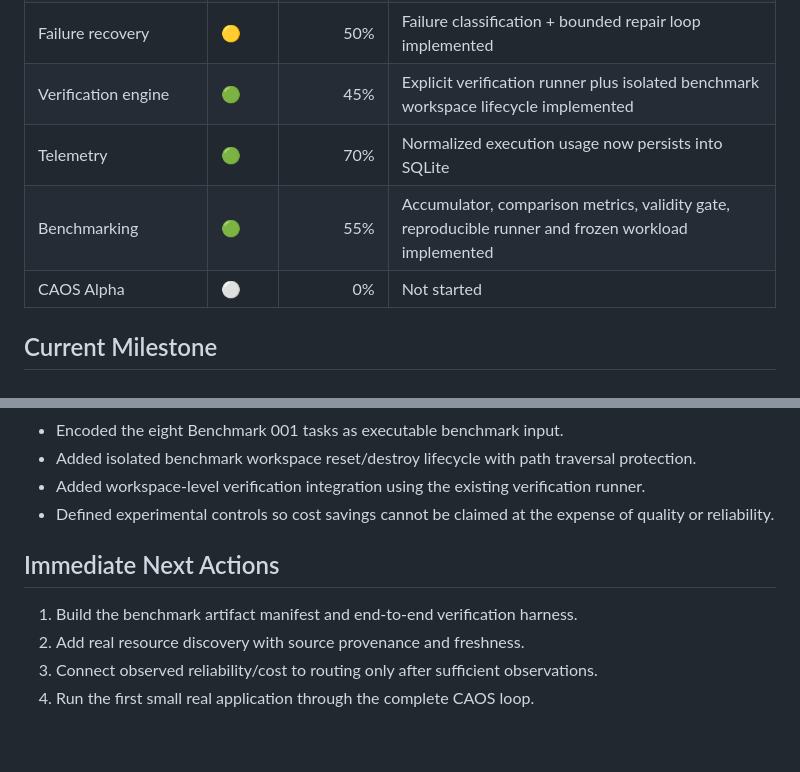
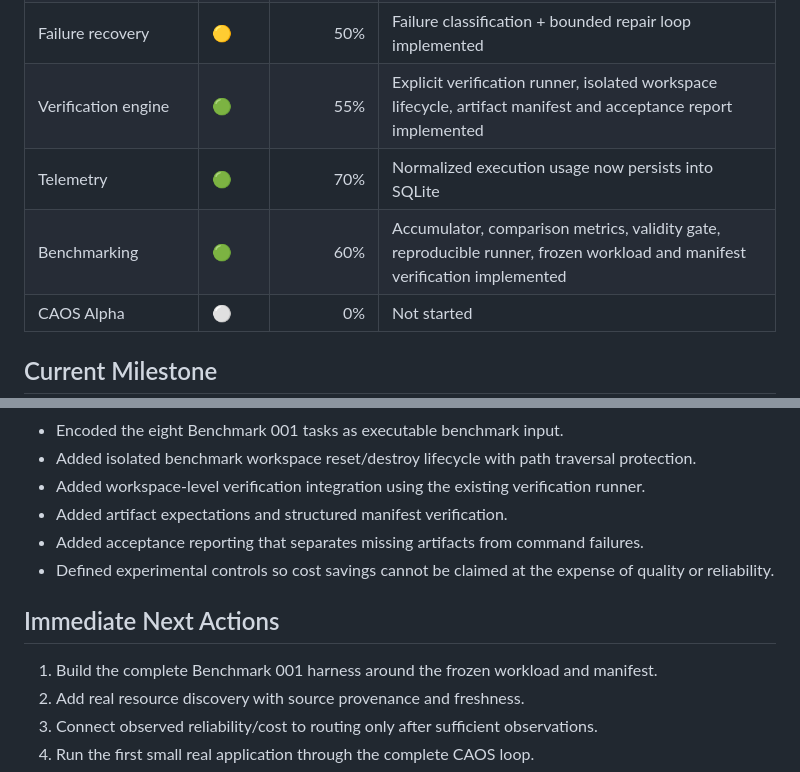
Before and after one commit to Rudhra6467/cost-aware-agent-orchestrator, a Markdown page: docs/04-PROGRESS-TRACKER.md, 2 parts joined by grey strips. Rendered like a GitHub page; blank space fills up the shorter version.

Commit message:
docs: advance manifest-based verification milestone

```diff
--- a/docs/04-PROGRESS-TRACKER.md
+++ b/docs/04-PROGRESS-TRACKER.md
@@ -31,9 +31,9 @@
 | Resource discovery | ⚪ | 0% | Automated discovery not started |
 | Cost optimization engine | 🟡 | 65% | Task routing + cost model + evidence + normalized usage connected to telemetry |
 | Failure recovery | 🟡 | 50% | Failure classification + bounded repair loop implemented |
-| Verification engine | 🟢 | 45% | Explicit verification runner plus isolated benchmark workspace lifecycle implemented |
+| Verification engine | 🟢 | 55% | Explicit verification runner, isolated workspace lifecycle, artifact manifest and acceptance report implemented |
 | Telemetry | 🟢 | 70% | Normalized execution usage now persists into SQLite |
-| Benchmarking | 🟢 | 55% | Accumulator, comparison metrics, validity gate, reproducible runner and frozen workload implemented |
+| Benchmarking | 🟢 | 60% | Accumulator, comparison metrics, validity gate, reproducible runner, frozen workload and manifest verification implemented |
 | CAOS Alpha | ⚪ | 0% | Not started |
 
 ## Current Milestone
@@ -61,11 +61,13 @@
 - Encoded the eight Benchmark 001 tasks as executable benchmark input.
 - Added isolated benchmark workspace reset/destroy lifecycle with path traversal protection.
 - Added workspace-level verification integration using the existing verification runner.
+- Added artifact expectations and structured manifest verification.
+- Added acceptance reporting that separates missing artifacts from command failures.
 - Defined experimental controls so cost savings cannot be claimed at the expense of quality or reliability.
 
 ## Immediate Next Actions
 
-1. Build the benchmark artifact manifest and end-to-end verification harness.
+1. Build the complete Benchmark 001 harness around the frozen workload and manifest.
 2. Add real resource discovery with source provenance and freshness.
 3. Connect observed reliability/cost to routing only after sufficient observations.
 4. Run the first small real application through the complete CAOS loop.
```
